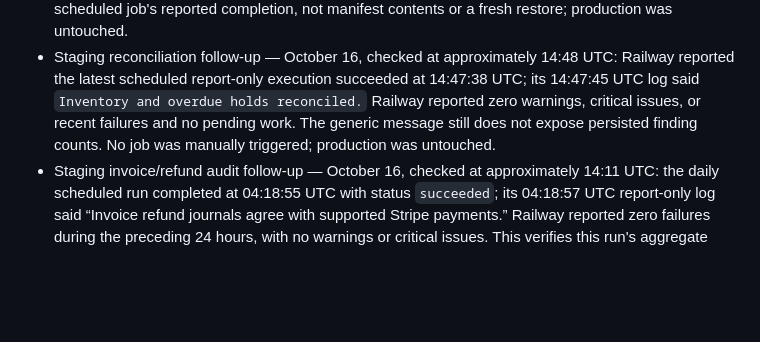
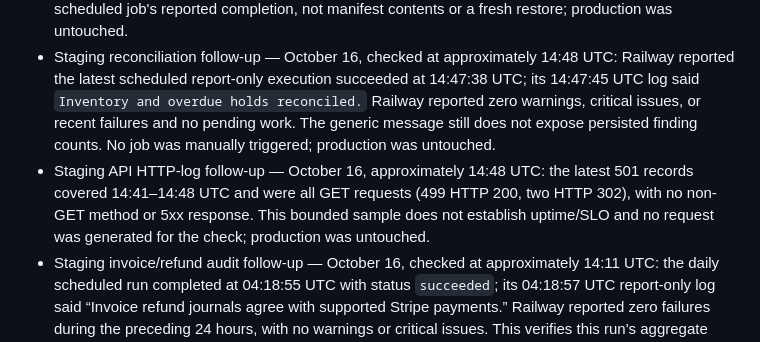
Before and after one commit to pstonesudol/honeysummer, a Markdown page: backend/PRODUCTION_READINESS.md, the part around the change. Rendered like a GitHub page; blank space fills up the shorter version.

Commit message:
docs: record latest staging HTTP log sample

```diff
--- a/backend/PRODUCTION_READINESS.md
+++ b/backend/PRODUCTION_READINESS.md
@@ -708,8 +708,13 @@ For **each accepted check**, record its ID, operator, timestamp, deployment/git
   14:48 UTC: Railway reported the latest scheduled report-only execution
   succeeded at 14:47:38 UTC; its 14:47:45 UTC log said
   `Inventory and overdue holds reconciled.` Railway reported zero warnings,
-  critical issues, or recent failures and no pending work. The generic message
-  still does not expose persisted finding counts. No job was manually triggered;
+   critical issues, or recent failures and no pending work. The generic message
+   still does not expose persisted finding counts. No job was manually triggered;
+   production was untouched.
+- Staging API HTTP-log follow-up — October 16, approximately 14:48 UTC: the
+  latest 501 records covered 14:41–14:48 UTC and were all GET requests (499 HTTP
+  200, two HTTP 302), with no non-GET method or 5xx response. This bounded sample
+  does not establish uptime/SLO and no request was generated for the check;
   production was untouched.
 - Staging invoice/refund audit follow-up — October 16, checked at approximately
   14:11 UTC: the daily scheduled run completed at 04:18:55 UTC with status
```
Also changed, not shown: STATUS.md (+4 -0 lines).
